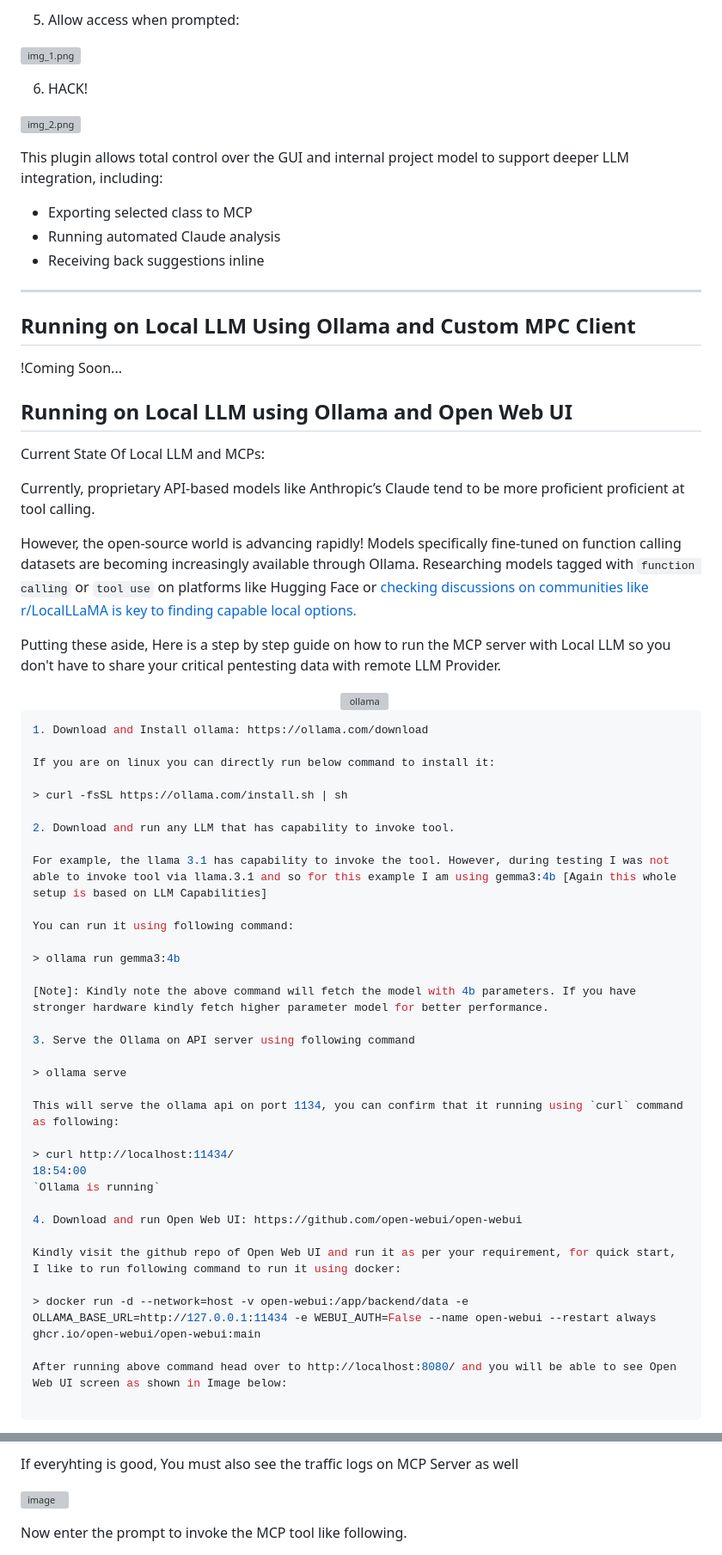
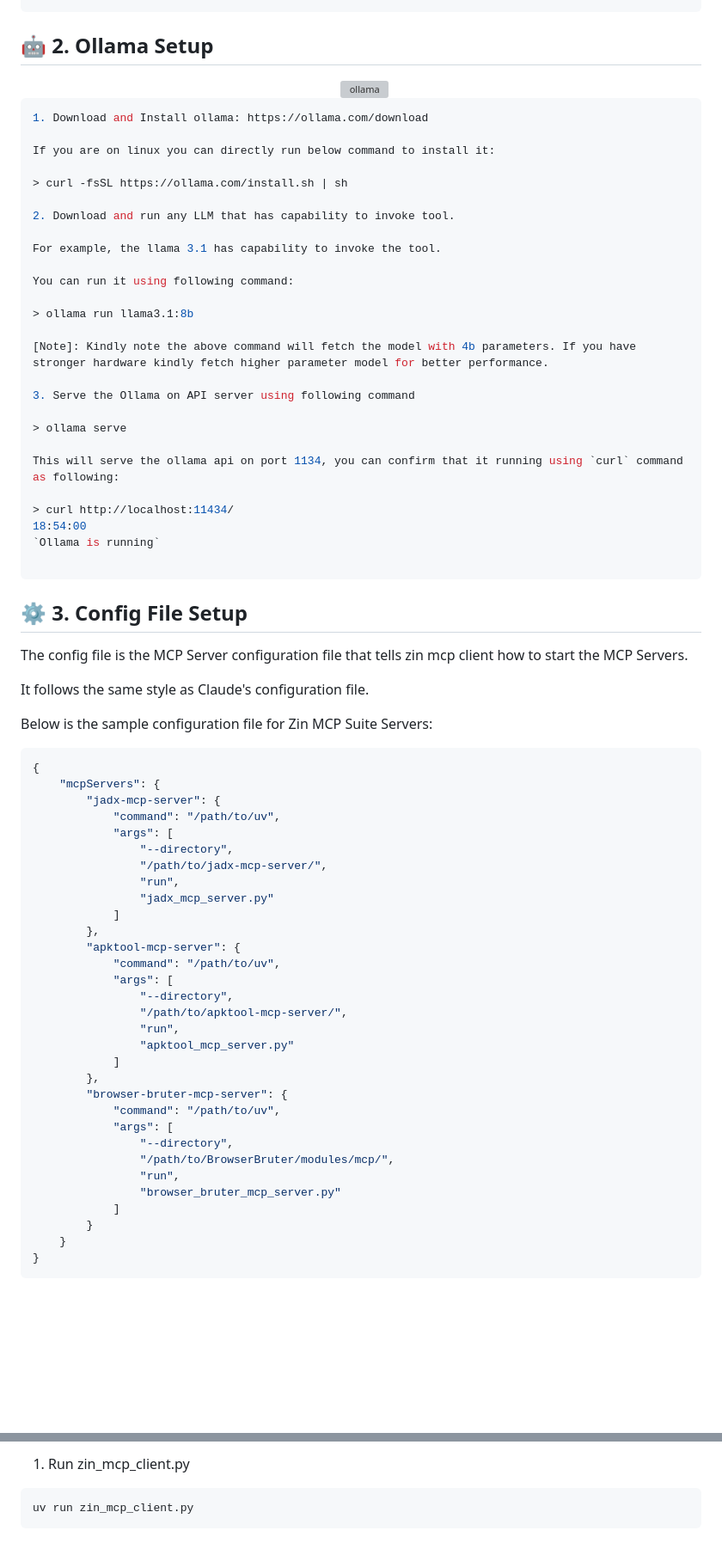
Before and after one commit to zinja-coder/zin-mcp-client, a Markdown page: README.md, 2 parts joined by grey strips. Shown at 86% size. GitHub-like rendering; blank space fills up the shorter version; grey boxes are pictures that could not be loaded.

````diff
--- a/README.md
+++ b/README.md
@@ -166,32 +109,4 @@ fetch currently selected class and perform quick sast on it
-5. Allow access when prompted:
-
-![img_1.png](docs/assets/img5.png)
-
-6. HACK!
-
-![img_2.png](docs/assets/img6.png)
-
-This plugin allows total control over the GUI and internal project model to support deeper LLM integration, including:
-
-- Exporting selected class to MCP
-- Running automated Claude analysis
-- Receiving back suggestions inline
-
----
-
-## Running on Local LLM Using Ollama and Custom MPC Client
-
-!Coming Soon...
-
-## Running on Local LLM using Ollama and Open Web UI
-
-Current State Of Local LLM and MCPs:
-
-Currently, proprietary API-based models like Anthropic’s Claude tend to be more proficient proficient at tool calling.
-
-However, the open-source world is advancing rapidly! Models specifically fine-tuned on function calling datasets are becoming increasingly available through Ollama. Researching models tagged with `function calling` or `tool use` on platforms like Hugging Face or [checking discussions on communities like r/LocalLLaMA is key to finding capable local options.](https://www.reddit.com/r/LocalLLaMA/search/?q=Best+open+source+LLM+for+function+calling+mcp&cId=c72f65d2-d327-41b0-8e6d-73e889385cda&iId=795a5a92-245d-42d2-ae60-47dfff7dbef0)
-
-Putting these aside, Here is a step by step guide on how to run the MCP server with Local LLM so you don't have to share your critical pentesting data with remote LLM Provider.
+## 🤖 2. Ollama Setup
 
 <div align="center">
   <a href="https://ollama.com">
@@ -208,11 +123,11 @@ If you are on linux you can directly run below command to install it:
 
 2. Download and run any LLM that has capability to invoke tool.
 
-For example, the llama 3.1 has capability to invoke the tool. However, during testing I was not able to invoke tool via llama.3.1 and so for this example I am using gemma3:4b [Again this whole setup is based on LLM Capabilities]
+For example, the llama 3.1 has capability to invoke the tool.
 
 You can run it using following command:
 
-> ollama run gemma3:4b
+> ollama run llama3.1:8b
 
 [Note]: Kindly note the above command will fetch the model with 4b parameters. If you have stronger hardware kindly fetch higher parameter model for better performance.
 
@@ -225,12 +140,46 @@ This will serve the ollama api on port 1134, you can confirm that it running usi
 > curl http://localhost:11434/                                                                                                                                              18:54:00
 `Ollama is running`
 
-4. Download and run Open Web UI: https://github.com/open-webui/open-webui
+```
 
-Kindly visit the github repo of Open Web UI and run it as per your requirement, for quick start, I like to run following command to run it using docker:
+## ⚙️ 3. Config File Setup
 
-> docker run -d --network=host -v open-webui:/app/backend/data -e OLLAMA_BASE_URL=http://127.0.0.1:11434 -e WEBUI_AUTH=False --name open-webui --restart always ghcr.io/open-webui/open-webui:main
+The config file is the MCP Server configuration file that tells zin mcp client how to start the MCP Servers.
 
-After running above command head over to http://localhost:8080/ and you will be able to see Open Web UI screen as shown in Image below:
+It follows the same style as Claude's configuration file.
 
+Below is the sample configuration file for Zin MCP Suite Servers:
+
+```json
+{
+    "mcpServers": {
+        "jadx-mcp-server": {
+            "command": "/path/to/uv",
+            "args": [
+                "--directory",
+                "/path/to/jadx-mcp-server/",
+                "run",
+                "jadx_mcp_server.py"
+            ]
+        },
+        "apktool-mcp-server": {
+		    "command": "/path/to/uv",
+            "args": [
+                "--directory",
+                "/path/to/apktool-mcp-server/",
+                "run",
+                "apktool_mcp_server.py"
+            ]
+	    },
+        "browser-bruter-mcp-server": {
+            "command": "/path/to/uv",
+            "args": [
+                "--directory",
+                "/path/to/BrowserBruter/modules/mcp/",
+                "run",
+                "browser_bruter_mcp_server.py"
+            ]
+        }
+    }
+}
 ```
@@ -252,7 +201,8 @@ If not avaiable, then got `Settings -> Admin Panel -> Settings -> Tools` and ver
 
-If everyhting is good, You must also see the traffic logs on MCP Server as well
+1. Run zin_mcp_client.py
 
-![image](https://github.com/user-attachments/assets/9cf8da8e-c953-4b7c-954d-6c9607e91ad5)
+```bash
+uv run zin_mcp_client.py
+```
 
-Now enter the prompt to invoke the MCP tool like following.
 
````
Also changed, not shown: other parts of README.md (+70 -135 lines).
